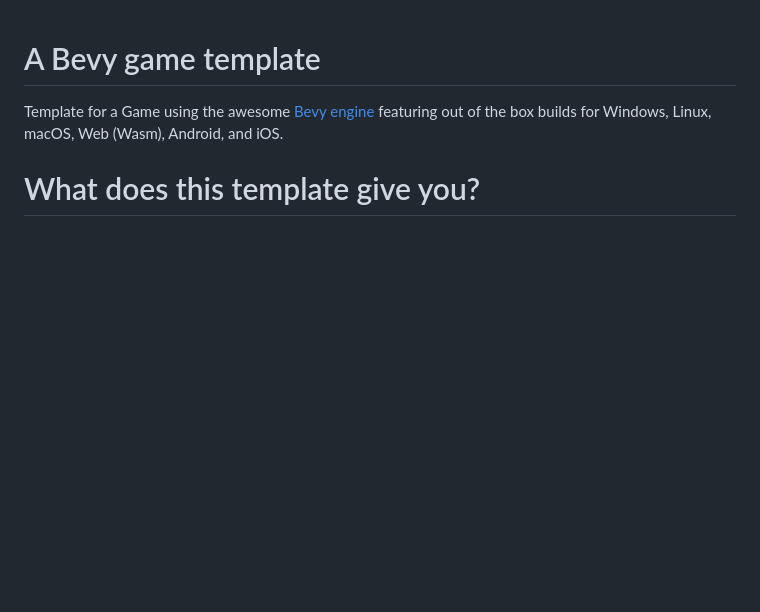
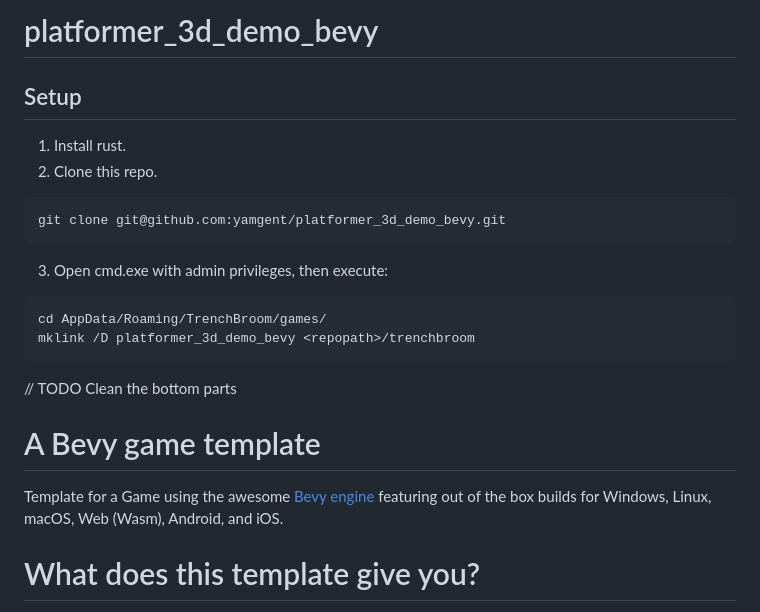
Before and after one commit to yamgent/platformer_3d_bevy, a Markdown page: README.md, the part around the change. Drawn GitHub-style; blank space fills up the shorter version.

Commit message:
chore: update README.md for setup

````diff
--- a/README.md
+++ b/README.md
@@ -1,3 +1,20 @@
+# platformer_3d_demo_bevy
+
+## Setup
+
+1. Install rust.
+2. Clone this repo.
+```sh
+git clone git@github.com:yamgent/platformer_3d_demo_bevy.git
+```
+3. Open cmd.exe with admin privileges, then execute:
+```sh
+cd AppData/Roaming/TrenchBroom/games/
+mklink /D platformer_3d_demo_bevy <repopath>/trenchbroom
+```
+
+// TODO Clean the bottom parts
+
 # A Bevy game template
 
 Template for a Game using the awesome [Bevy engine][bevy] featuring out of the box builds for Windows, Linux, macOS, Web (Wasm), Android, and iOS.
````
